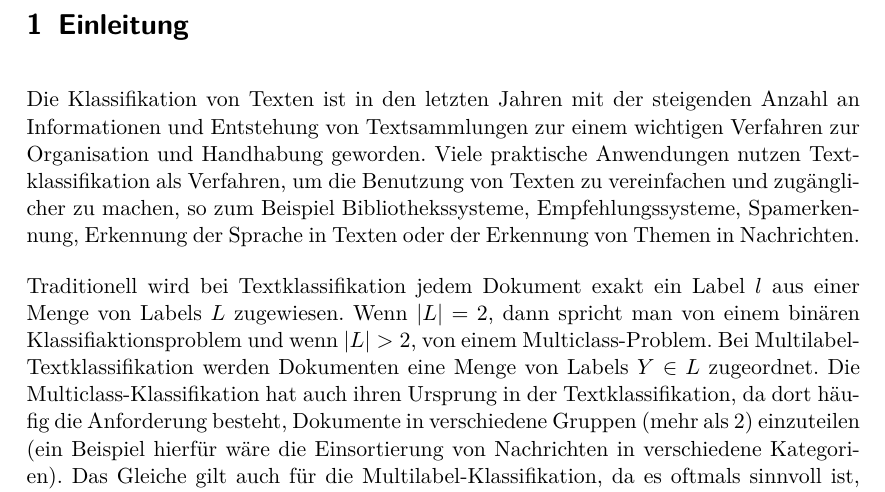
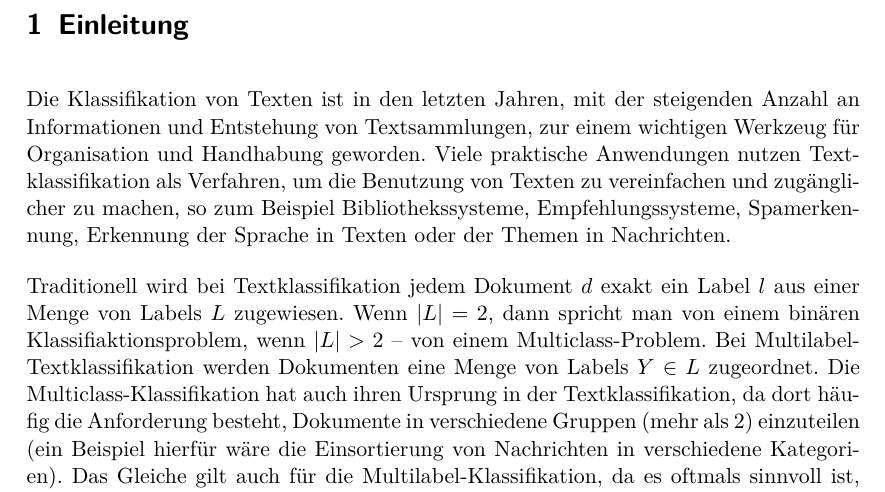
Before and after one commit to lusy/multilabel_classification, a LaTeX paper (paper/main.tex, which reads paper/01-intro.tex): part of page 2 of 5, cut so that both start at the same text. Compiled offline with pdfLaTeX.

Commit message:
formatting..

```diff
--- a/paper/01-intro.tex
+++ b/paper/01-intro.tex
@@ -6,11 +6,11 @@ Was ist die konkrete Problemstellung / Fragestellung der Arbeit
 Literature Review
 \end{comment}
 
-Die Klassifikation von Texten ist in den letzten Jahren mit der steigenden Anzahl an Informationen und Entstehung von Textsammlungen zur einem wichtigen Verfahren zur Organisation und Handhabung geworden.
-Viele praktische Anwendungen nutzen Textklassifikation als Verfahren, um die Benutzung von Texten zu vereinfachen und zugänglicher zu machen, so zum Beispiel Bibliothekssysteme, Empfehlungssysteme, Spamerkennung, Erkennung der Sprache in Texten oder der Erkennung von Themen in Nachrichten.
+Die Klassifikation von Texten ist in den letzten Jahren, mit der steigenden Anzahl an Informationen und Entstehung von Textsammlungen, zur einem wichtigen Werkzeug für Organisation und Handhabung geworden.
+Viele praktische Anwendungen nutzen Textklassifikation als Verfahren, um die Benutzung von Texten zu vereinfachen und zugänglicher zu machen, so zum Beispiel Bibliothekssysteme, Empfehlungssysteme, Spamerkennung, Erkennung der Sprache in Texten oder der Themen in Nachrichten.
 
-Traditionell wird bei Textklassifikation jedem Dokument exakt ein Label $l$ aus einer Menge von Labels $L$ zugewiesen.
-Wenn $|L| = 2$, dann spricht man von einem binären Klassifiaktionsproblem und wenn $|L| > 2$, von einem Multiclass-Problem.
+Traditionell wird bei Textklassifikation jedem Dokument $d$ exakt ein Label $l$ aus einer Menge von Labels $L$ zugewiesen.
+Wenn $|L| = 2$, dann spricht man von einem binären Klassifiaktionsproblem, wenn $|L| > 2$ -- von einem Multiclass-Problem.
 Bei Multilabel-Textklassifikation werden Dokumenten eine Menge von Labels $Y \in L$ zugeordnet.
 Die Multiclass-Klassifikation hat auch ihren Ursprung in der Textklassifikation, da dort häufig die Anforderung besteht, Dokumente in verschiedene Gruppen (mehr als 2) einzuteilen (ein Beispiel hierfür wäre die Einsortierung von Nachrichten in verschiedene Kategorien).
 Das Gleiche gilt auch für die Multilabel-Klassifikation, da es oftmals sinnvoll ist, ein Dokument gleichzeitig mehreren Kategorien zuzuordnen (die selbe Nachricht könnte z.B. gleichzeitig die Labels ``Politik'', ``Wirtschaft'' und ``International'' erhalten).
```
